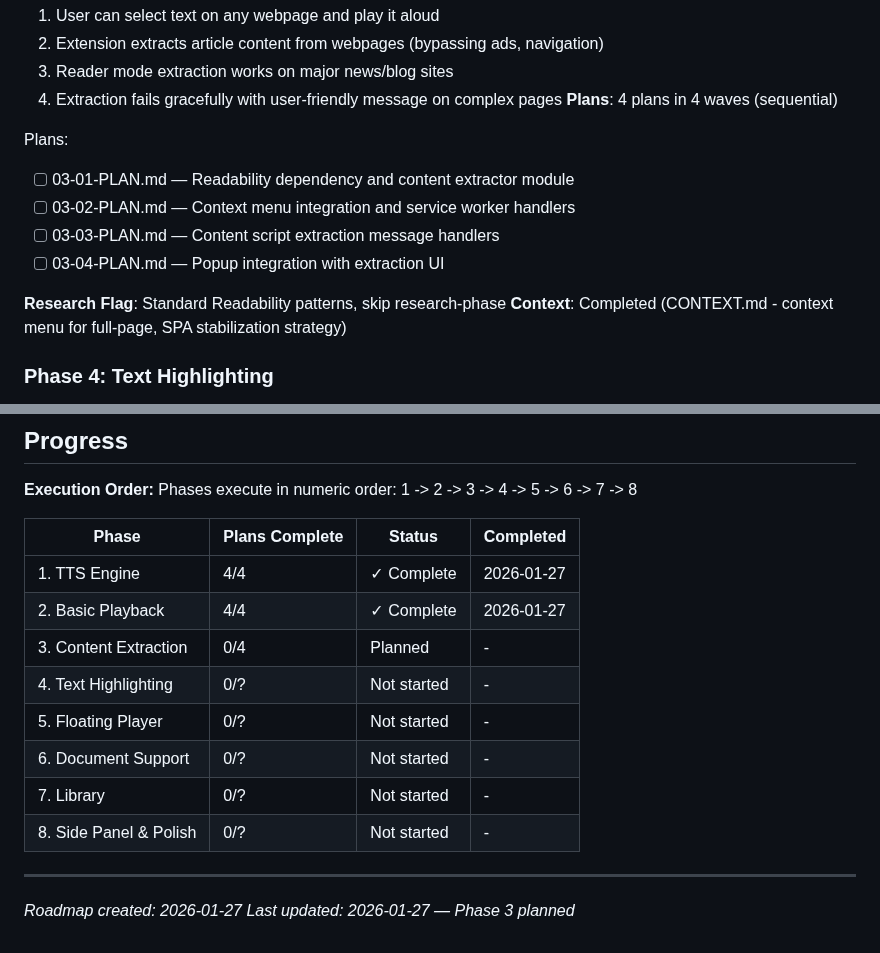
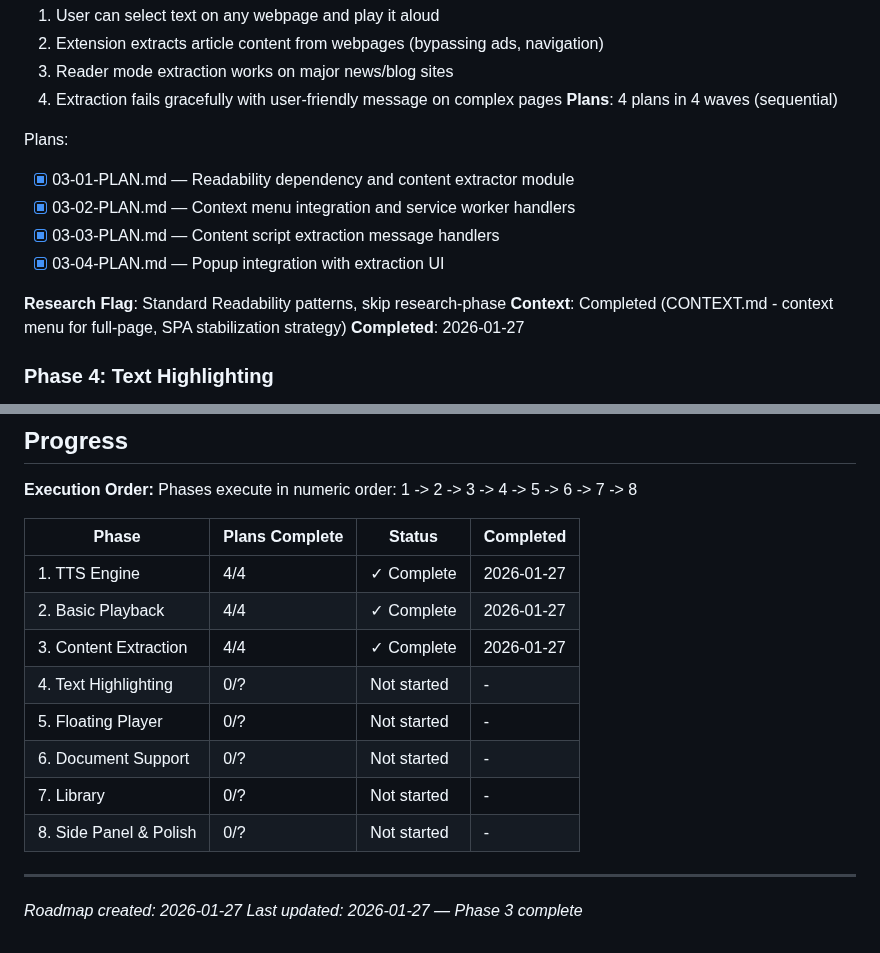
Before and after one commit to LucaDeLeo/best-tts, a Markdown page: .planning/ROADMAP.md, 2 parts joined by grey strips. GitHub-like rendering.

Commit message:
docs(03): complete Content Extraction phase
- Phase goal verified: user can read any webpage content aloud
- 4/4 plans executed: extractor module, context menu, content script handlers, popup UI
- 9/9 must-haves verified against codebase
- @mozilla/readability for article extraction with SPA stabilization
- Port-based popup communication with session storage fallback

Co-Authored-By: Claude Opus 4.5 <noreply@anthropic.com>

```diff
--- a/.planning/ROADMAP.md
+++ b/.planning/ROADMAP.md
@@ -80,13 +80,14 @@ Plans:
 **Plans**: 4 plans in 4 waves (sequential)
 
 Plans:
-- [ ] 03-01-PLAN.md — Readability dependency and content extractor module
-- [ ] 03-02-PLAN.md — Context menu integration and service worker handlers
-- [ ] 03-03-PLAN.md — Content script extraction message handlers
-- [ ] 03-04-PLAN.md — Popup integration with extraction UI
+- [x] 03-01-PLAN.md — Readability dependency and content extractor module
+- [x] 03-02-PLAN.md — Context menu integration and service worker handlers
+- [x] 03-03-PLAN.md — Content script extraction message handlers
+- [x] 03-04-PLAN.md — Popup integration with extraction UI
 
 **Research Flag**: Standard Readability patterns, skip research-phase
 **Context**: Completed (CONTEXT.md - context menu for full-page, SPA stabilization strategy)
+**Completed**: 2026-01-27
 
 ### Phase 4: Text Highlighting
 **Goal**: User sees text highlighted in sync with audio for easy reading
@@ -177,7 +178,7 @@ Phases execute in numeric order: 1 -> 2 -> 3 -> 4 -> 5 -> 6 -> 7 -> 8
 |-------|----------------|--------|-----------|
 | 1. TTS Engine | 4/4 | ✓ Complete | 2026-01-27 |
 | 2. Basic Playback | 4/4 | ✓ Complete | 2026-01-27 |
-| 3. Content Extraction | 0/4 | Planned | - |
+| 3. Content Extraction | 4/4 | ✓ Complete | 2026-01-27 |
 | 4. Text Highlighting | 0/? | Not started | - |
 | 5. Floating Player | 0/? | Not started | - |
 | 6. Document Support | 0/? | Not started | - |
@@ -186,4 +187,4 @@ Phases execute in numeric order: 1 -> 2 -> 3 -> 4 -> 5 -> 6 -> 7 -> 8
 
 ---
 *Roadmap created: 2026-01-27*
-*Last updated: 2026-01-27 — Phase 3 planned*
+*Last updated: 2026-01-27 — Phase 3 complete*
```
Also changed, not shown: other parts of .planning/ROADMAP.md (+1 -1 lines), 1 other file.
